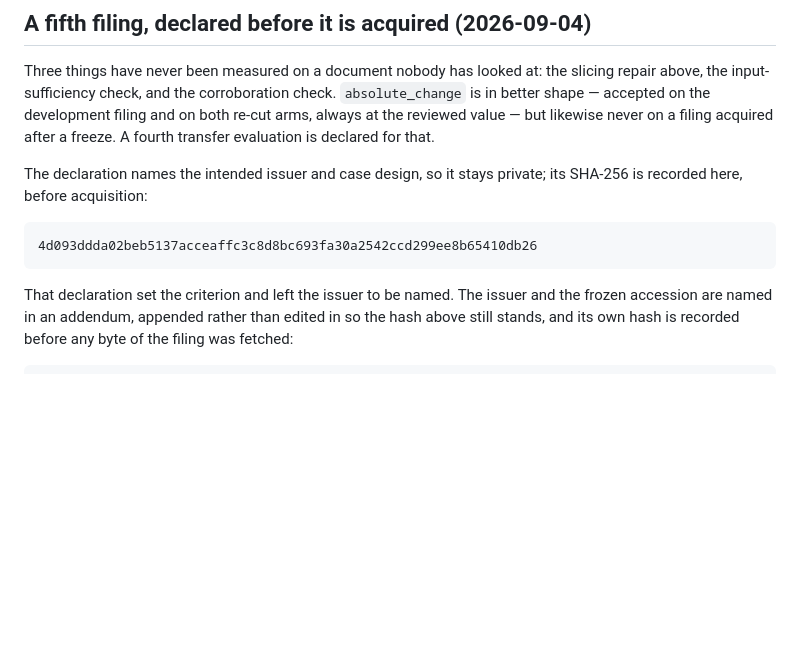
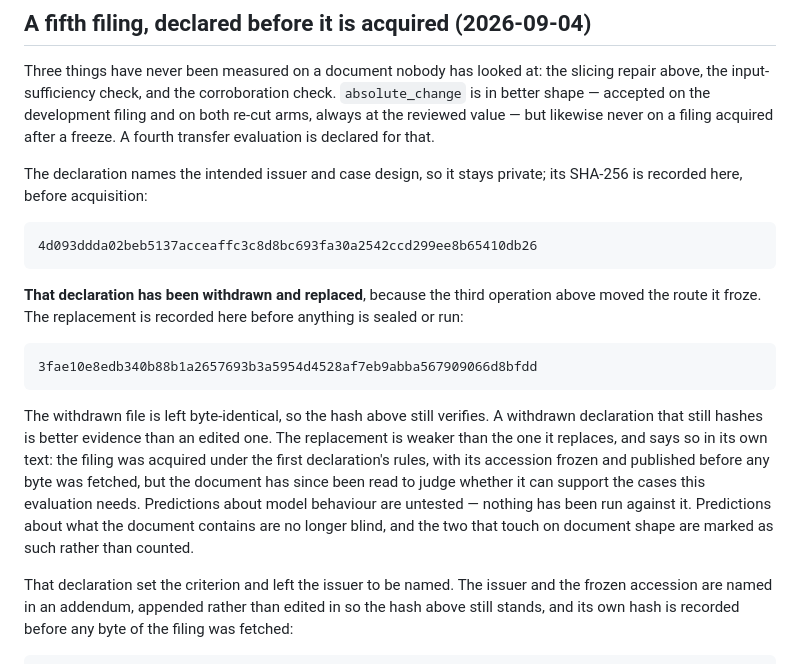
Before and after one commit to IanHu0508/FinResearchOps, a Markdown page: docs/status.md, the part around the change. Drawn GitHub-style; blank space fills up the shorter version.

Commit message:
Withdraw the fourth pre-registration and publish its replacement
The third operation moved the route the fourth declaration froze, so it is
withdrawn. The withdrawn file is left byte-identical, so its published hash
still verifies -- a withdrawn declaration that still hashes is better evidence
than an edited one.

The replacement is weaker and says so. The filing was acquired under the first
declaration's rules, accession frozen and published before any byte was
fetched, but the document has since been read to judge whether it can support
the cases this evaluation needs. Predictions about model behaviour are untested;
predictions about document shape are no longer blind and are marked, not counted.

Co-Authored-By: Claude Opus 5 <noreply@anthropic.com>

```diff
--- a/docs/status.md
+++ b/docs/status.md
@@ -663,6 +663,22 @@ its SHA-256 is recorded here, before acquisition:
 
     4d093ddda02beb5137acceaffc3c8d8bc693fa30a2542ccd299ee8b65410db26
 
+**That declaration has been withdrawn and replaced**, because the third operation
+above moved the route it froze. The replacement is recorded here before anything
+is sealed or run:
+
+    3fae10e8edb340b88b1a2657693b3a5954d4528af7eb9abba567909066d8bfdd
+
+The withdrawn file is left byte-identical, so the hash above still verifies. A
+withdrawn declaration that still hashes is better evidence than an edited one.
+The replacement is weaker than the one it replaces, and says so in its own text:
+the filing was acquired under the first declaration's rules, with its accession
+frozen and published before any byte was fetched, but the document has since been
+read to judge whether it can support the cases this evaluation needs. Predictions
+about model behaviour are untested — nothing has been run against it. Predictions
+about what the document contains are no longer blind, and the two that touch on
+document shape are marked as such rather than counted.
+
 That declaration set the criterion and left the issuer to be named. The issuer and
 the frozen accession are named in an addendum, appended rather than edited in so
 the hash above still stands, and its own hash is recorded before any byte of the
```
